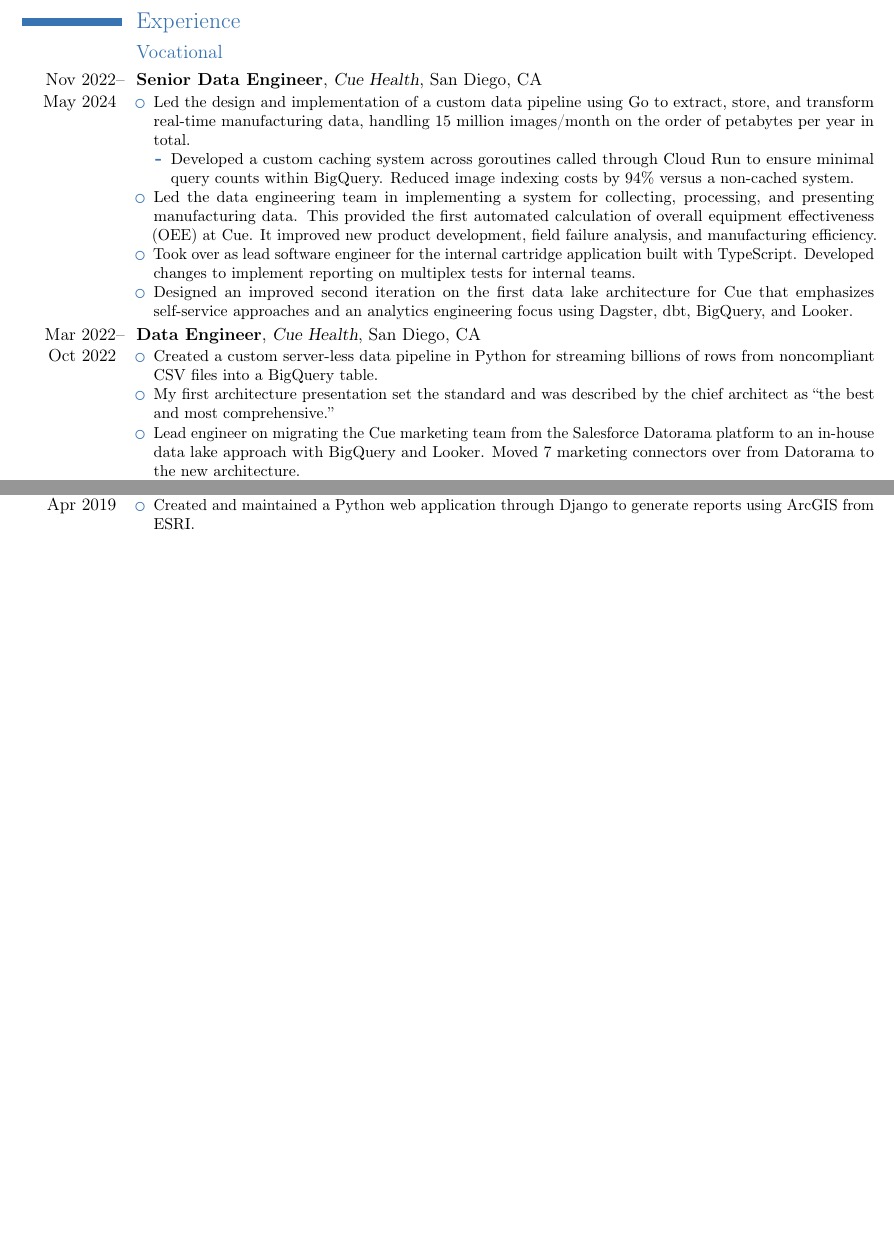
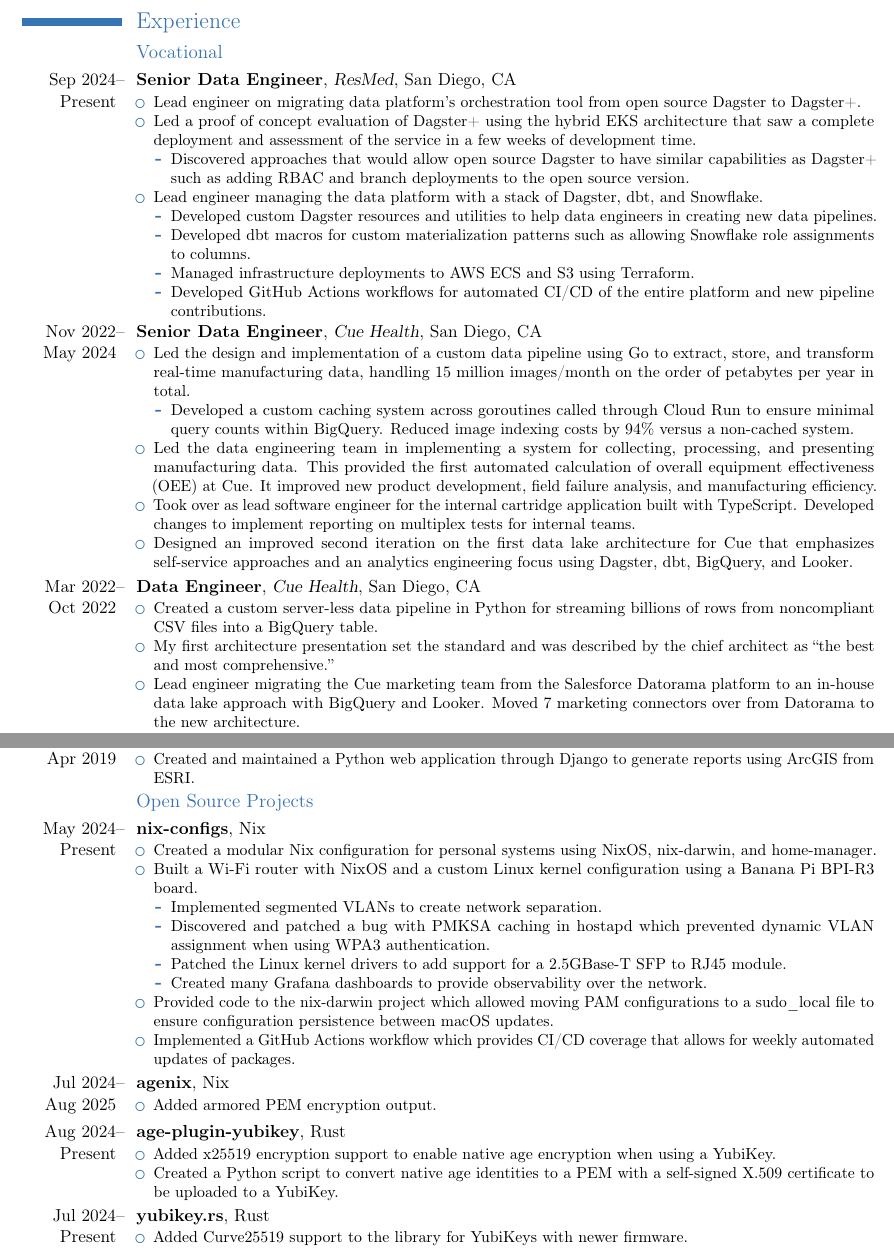
Before and after one commit to dlubawy/resume, a LaTeX CV (andrew_lubawy_resume.tex): two parts of pages 1 and 2 of 2 before the commit and two parts of pages 1 and 2 of 3 after it, joined at a grey line, cut so that both start at the same text, the shorter picture padded with empty space. Compiled offline with pdfLaTeX.

Commit message:
feat: update resume with latest work

```diff
--- a/andrew_lubawy_resume.tex
+++ b/andrew_lubawy_resume.tex
@@ -23,6 +23,28 @@
 
 \section{Experience}
 \subsection{Vocational}
+\cventry
+{Sep 2024-- Present  }
+{Senior Data Engineer}
+{ResMed}
+{San Diego, CA}
+{}
+{
+    \begin{itemize}
+        \item{Lead engineer on migrating data platform's orchestration tool from open source Dagster to Dagster+.}
+        \item{Led a proof of concept evaluation of Dagster+ using the hybrid EKS architecture that saw a complete deployment and assessment of the service in a few weeks of development time.}
+        \begin{itemize}
+            \item{Discovered approaches that would allow open source Dagster to have similar capabilities as Dagster+ such as adding RBAC and branch deployments to the open source version.}
+        \end{itemize}
+        \item{Lead engineer managing the data platform with a stack of Dagster, dbt, and Snowflake.}
+        \begin{itemize}
+            \item{Developed custom Dagster resources and utilities to help data engineers in creating new data pipelines.}
+            \item{Developed dbt macros for custom materialization patterns such as allowing Snowflake role assignments to columns.}
+            \item{Managed infrastructure deployments to AWS ECS and S3 using Terraform.}
+            \item{Developed GitHub Actions workflows for automated CI/CD of the entire platform and new pipeline contributions.}
+        \end{itemize}
+    \end{itemize}
+}
 \cventry
 {Nov 2022-- May 2024  }
 {Senior Data Engineer}
@@ -50,7 +72,7 @@
     \begin{itemize}
         \item{Created a custom server-less data pipeline in Python for streaming billions of rows from noncompliant CSV files into a BigQuery table.}
         \item{My first architecture presentation set the standard and was described by the chief architect as “the best and most comprehensive.”}
-        \item{Lead engineer on migrating the Cue marketing team from the Salesforce Datorama platform to an in-house data lake approach with BigQuery and Looker. Moved 7 marketing connectors over from Datorama to the new architecture.}
+        \item{Lead engineer migrating the Cue marketing team from the Salesforce Datorama platform to an in-house data lake approach with BigQuery and Looker. Moved 7 marketing connectors over from Datorama to the new architecture.}
         \item{Designed and built Cue's first data lake platform using services and tools such as Fivetran, BigQuery, dbt, and Looker.}
         \begin{itemize}
             \item{Took the data platform from 2 models to a large DAG of over 1,500 SQL transformation models.}
@@ -130,6 +152,62 @@
         \item{Created and maintained a Python web application through Django to generate reports using ArcGIS from ESRI.}
     \end{itemize}
 }
+\subsection{Open Source Projects}
+\cventry
+{May 2024-- Present  }
+{nix-configs}
+{}
+{Nix}
+{}
+{
+    \begin{itemize}
+        \item{Created a modular Nix configuration for personal systems using NixOS, nix-darwin, and home-manager.}
+        \item{Built a Wi-Fi router with NixOS and a custom Linux kernel configuration using a Banana Pi BPI-R3 board.}
+        \begin{itemize}
+            \item{Implemented segmented VLANs to create network separation.}
+            \item{Discovered and patched a bug with PMKSA caching in hostapd which prevented dynamic VLAN assignment when using WPA3 authentication.}
+            \item{Patched the Linux kernel drivers to add support for a 2.5GBase-T SFP to RJ45 module.}
+            \item{Created many Grafana dashboards to provide observability over the network.}
+        \end{itemize}
+        \item{Provided code to the nix-darwin project which allowed moving PAM configurations to a sudo\_local file to ensure configuration persistence between macOS updates.}
+        \item{Implemented a GitHub Actions workflow which provides CI/CD coverage that allows for weekly automated updates of packages.}
+    \end{itemize}
+}
+\cventry
+{Jul 2024-- Aug 2025  }
+{agenix}
+{}
+{Nix}
+{}
+{
+    \begin{itemize}
+        \item{Added armored PEM encryption output.}
+    \end{itemize}
+}
+\cventry
+{Aug 2024-- Present  }
+{age-plugin-yubikey}
+{}
+{Rust}
+{}
+{
+    \begin{itemize}
+        \item{Added x25519 encryption support to enable native age encryption when using a YubiKey.}
+        \item{Created a Python script to convert native age identities to a PEM with a self-signed X.509 certificate to be uploaded to a YubiKey.}
+    \end{itemize}
+}
+\cventry
+{Jul 2024-- Present  }
+{yubikey.rs}
+{}
+{Rust}
+{}
+{
+    \begin{itemize}
+        \item{Added Curve25519 support to the library for YubiKeys with newer firmware.}
+    \end{itemize}
+}
+
 \subsection{Miscellaneous}
 \cventry
 {2021}
```
Also changed, not shown: Makefile, README.md, andrew_lubawy_resume.tex (2 more changed lines).
